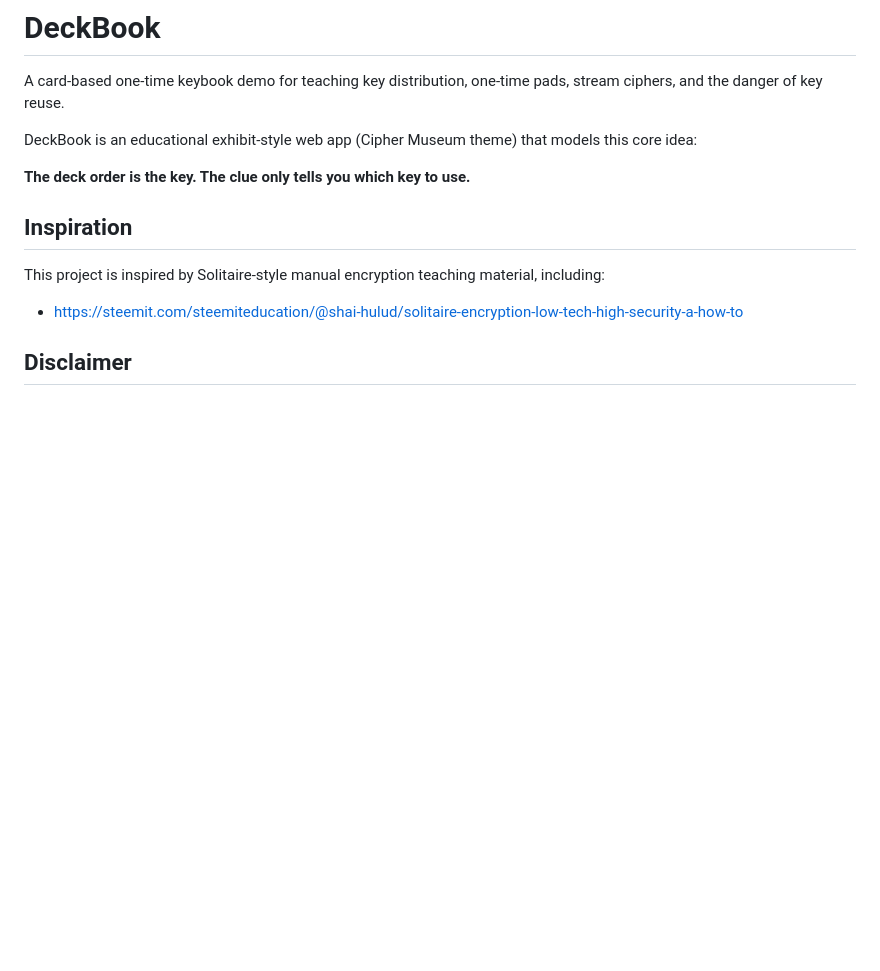
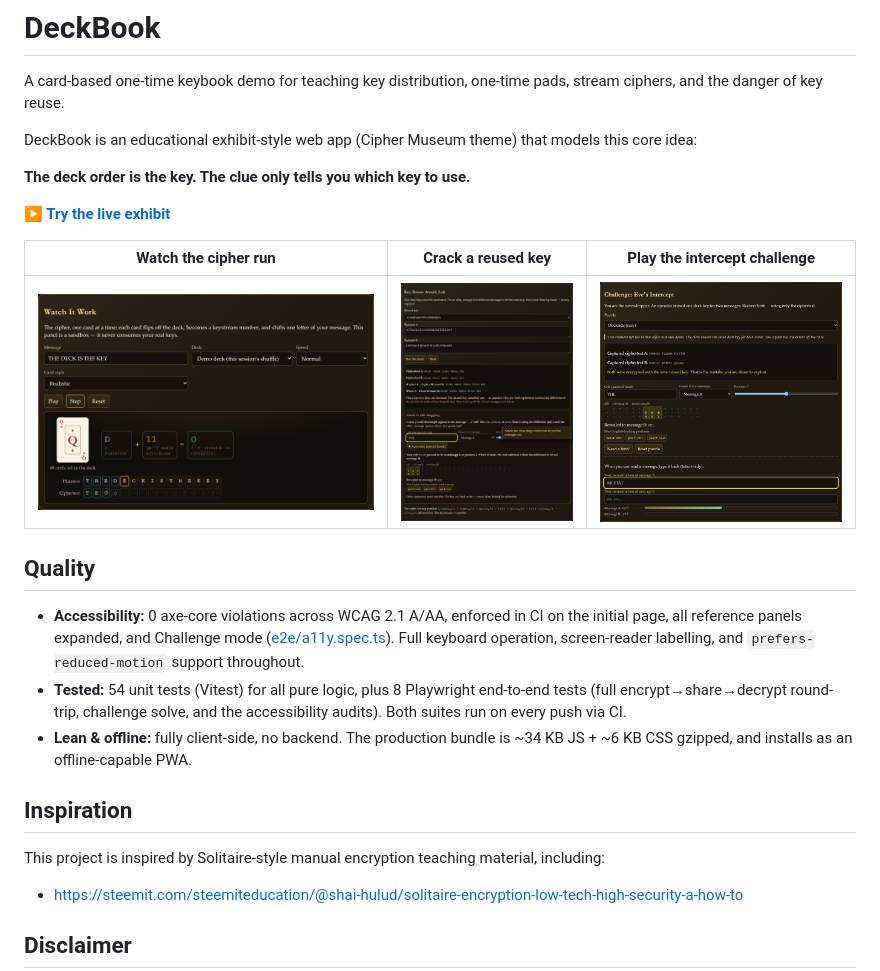
Before and after one commit to systemslibrarian/DeckBook, a Markdown page: README.md, the part around the change. Rendered like a GitHub page; pictures changed too: docs/screenshots/attack-lab.png (added), docs/screenshots/challenge.png (added), docs/screenshots/visualizer.png (added); blank space fills up the shorter version.

```diff
--- a/README.md
+++ b/README.md
@@ -5,6 +5,24 @@ A card-based one-time keybook demo for teaching key distribution, one-time pads,
 DeckBook is an educational exhibit-style web app (Cipher Museum theme) that models this core idea:
 
 **The deck order is the key. The clue only tells you which key to use.**
+
+**[▶ Try the live exhibit](https://systemslibrarian.github.io/DeckBook/)**
+
+| Watch the cipher run | Crack a reused key | Play the intercept challenge |
+| --- | --- | --- |
+| ![Watch It Work: a card flips off the deck and shifts one letter](docs/screenshots/visualizer.png) | ![Key Reuse Attack Lab: crib dragging recovers the plaintext](docs/screenshots/attack-lab.png) | ![Challenge mode: recover two messages from ciphertext](docs/screenshots/challenge.png) |
+
+## Quality
+
+- **Accessibility:** 0 axe-core violations across WCAG 2.1 A/AA, enforced in CI
+  on the initial page, all reference panels expanded, and Challenge mode
+  ([e2e/a11y.spec.ts](e2e/a11y.spec.ts)). Full keyboard operation,
+  screen-reader labelling, and `prefers-reduced-motion` support throughout.
+- **Tested:** 54 unit tests (Vitest) for all pure logic, plus 8 Playwright
+  end-to-end tests (full encrypt→share→decrypt round-trip, challenge solve,
+  and the accessibility audits). Both suites run on every push via CI.
+- **Lean & offline:** fully client-side, no backend. The production bundle is
+  ~34 KB JS + ~6 KB CSS gzipped, and installs as an offline-capable PWA.
 
 ## Inspiration
 
```
Also changed, not shown: 7 other files.
